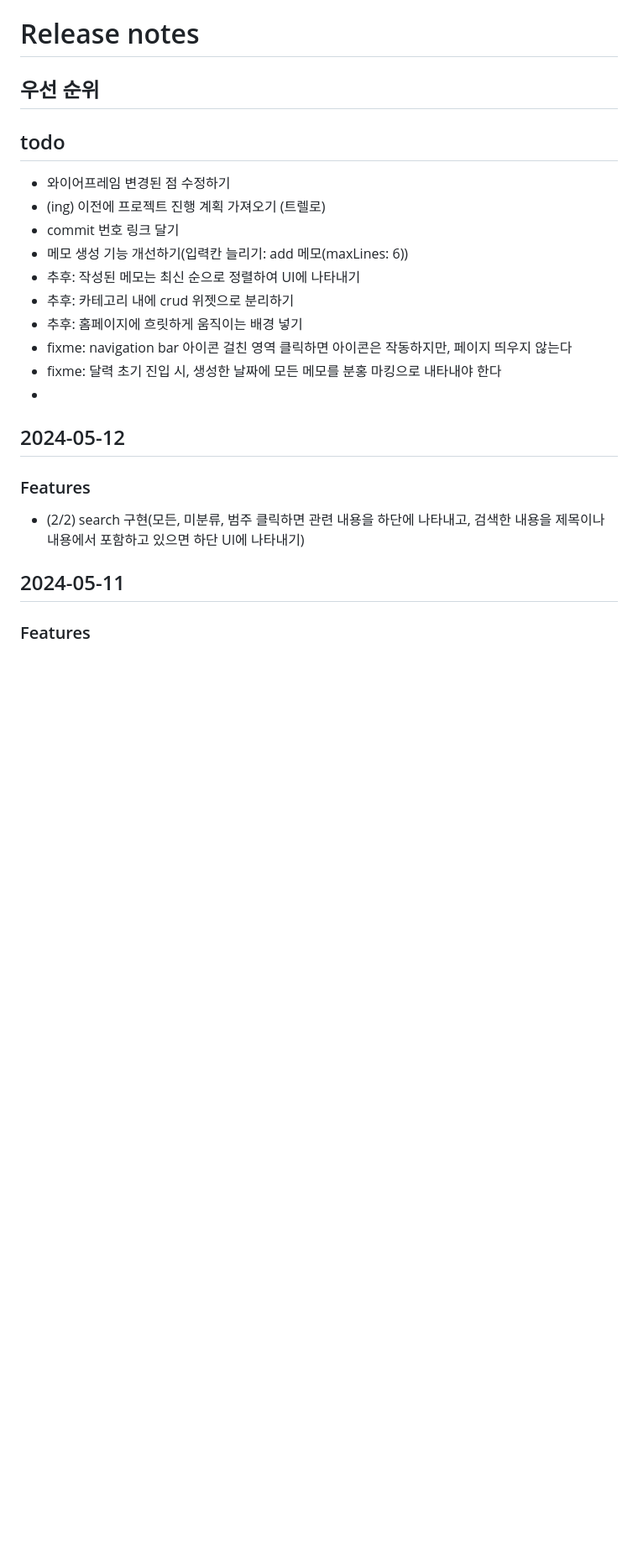
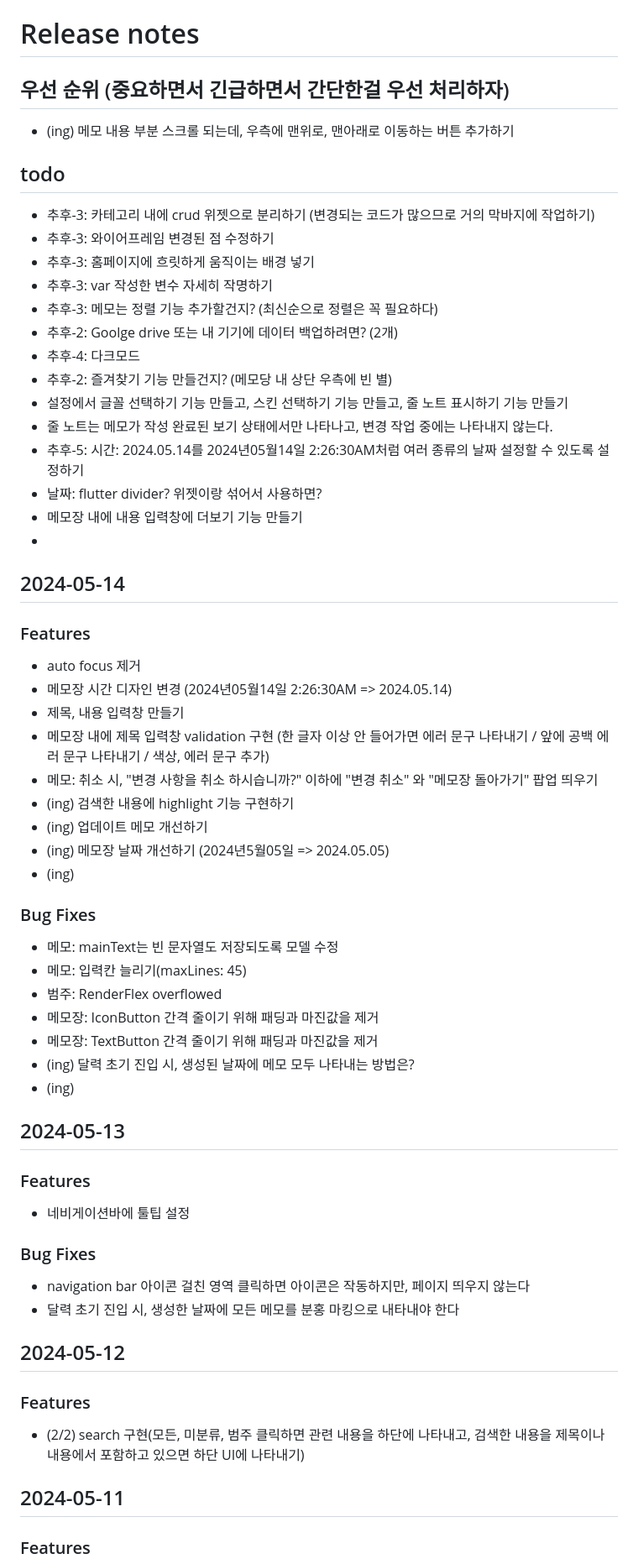
Before and after one commit to MinJaehyun/simple_note, a Markdown page: README.md, the part around one of its changes. Shown at 84% size. GitHub-like rendering; blank space fills up the shorter version.

```diff
--- a/README.md
+++ b/README.md
@@ -1,19 +1,52 @@
 # Release notes
 
-## 우선 순위
+## 우선 순위 (중요하면서 긴급하면서 간단한걸 우선 처리하자)
+- (ing) 메모 내용 부분 스크롤 되는데, 우측에 맨위로, 맨아래로 이동하는 버튼 추가하기
 
 
 ## todo
-- 와이어프레임 변경된 점 수정하기
-- (ing) 이전에 프로젝트 진행 계획 가져오기 (트렐로)
-- commit 번호 링크 달기
-- 메모 생성 기능 개선하기(입력칸 늘리기: add 메모(maxLines: 6))
-- 추후: 작성된 메모는 최신 순으로 정렬하여 UI에 나타내기
-- 추후: 카테고리 내에 crud 위젯으로 분리하기
-- 추후: 홈페이지에 흐릿하게 움직이는 배경 넣기
-- fixme: navigation bar 아이콘 걸친 영역 클릭하면 아이콘은 작동하지만, 페이지 띄우지 않는다
-- fixme: 달력 초기 진입 시, 생성한 날짜에 모든 메모를 분홍 마킹으로 내타내야 한다
+- 추후-3: 카테고리 내에 crud 위젯으로 분리하기 (변경되는 코드가 많으므로 거의 막바지에 작업하기)
+- 추후-3: 와이어프레임 변경된 점 수정하기
+- 추후-3: 홈페이지에 흐릿하게 움직이는 배경 넣기
+- 추후-3: var 작성한 변수 자세히 작명하기
+- 추후-3: 메모는 정렬 기능 추가할건지? (최신순으로 정렬은 꼭 필요하다)
+- 추후-2: Goolge drive 또는 내 기기에 데이터 백업하려면? (2개)
+- 추후-4: 다크모드
+- 추후-2: 즐겨찾기 기능 만들건지? (메모당 내 상단 우측에 빈 별)
+- 설정에서 글꼴 선택하기 기능 만들고, 스킨 선택하기 기능 만들고, 줄 노트 표시하기 기능 만들기
+- 줄 노트는 메모가 작성 완료된 보기 상태에서만 나타나고, 변경 작업 중에는 나타내지 않는다.
+- 추후-5: 시간: 2024.05.14를 2024년05월14일 2:26:30AM처럼 여러 종류의 날짜 설정할 수 있도록 설정하기
+- 날짜: flutter divider? 위젯이랑 섞어서 사용하면?
+- 메모장 내에 내용 입력창에 더보기 기능 만들기
 -
+
+## 2024-05-14
+### Features
+- auto focus 제거
+- 메모장 시간 디자인 변경 (2024년05월14일 2:26:30AM => 2024.05.14)
+- 제목, 내용 입력창 만들기
+- 메모장 내에 제목 입력창 validation 구현 (한 글자 이상 안 들어가면 에러 문구 나타내기 / 앞에 공백 에러 문구 나타내기 / 색상, 에러 문구 추가)
+- 메모: 취소 시, "변경 사항을 취소 하시습니까?" 이하에  "변경 취소" 와 "메모장 돌아가기" 팝업 띄우기
+- (ing) 검색한 내용에 highlight 기능 구현하기
+- (ing) 업데이트 메모 개선하기
+- (ing) 메모장 날짜 개선하기 (2024년5월05일 => 2024.05.05)
+- (ing)
+### Bug Fixes
+- 메모: mainText는 빈 문자열도 저장되도록 모델 수정
+- 메모: 입력칸 늘리기(maxLines: 45)
+- 범주: RenderFlex overflowed
+- 메모장: IconButton 간격 줄이기 위해 패딩과 마진값을 제거
+- 메모장: TextButton 간격 줄이기 위해 패딩과 마진값을 제거
+- (ing) 달력 초기 진입 시, 생성된 날짜에 메모 모두 나타내는 방법은?
+- (ing)
+
+
+## 2024-05-13
+### Features
+- 네비게이션바에 툴팁 설정
+### Bug Fixes
+- navigation bar 아이콘 걸친 영역 클릭하면 아이콘은 작동하지만, 페이지 띄우지 않는다
+- 달력 초기 진입 시, 생성한 날짜에 모든 메모를 분홍 마킹으로 내타내야 한다
 
 
 ## 2024-05-12
```
Also changed, not shown: other parts of README.md (+5 -0 lines).
